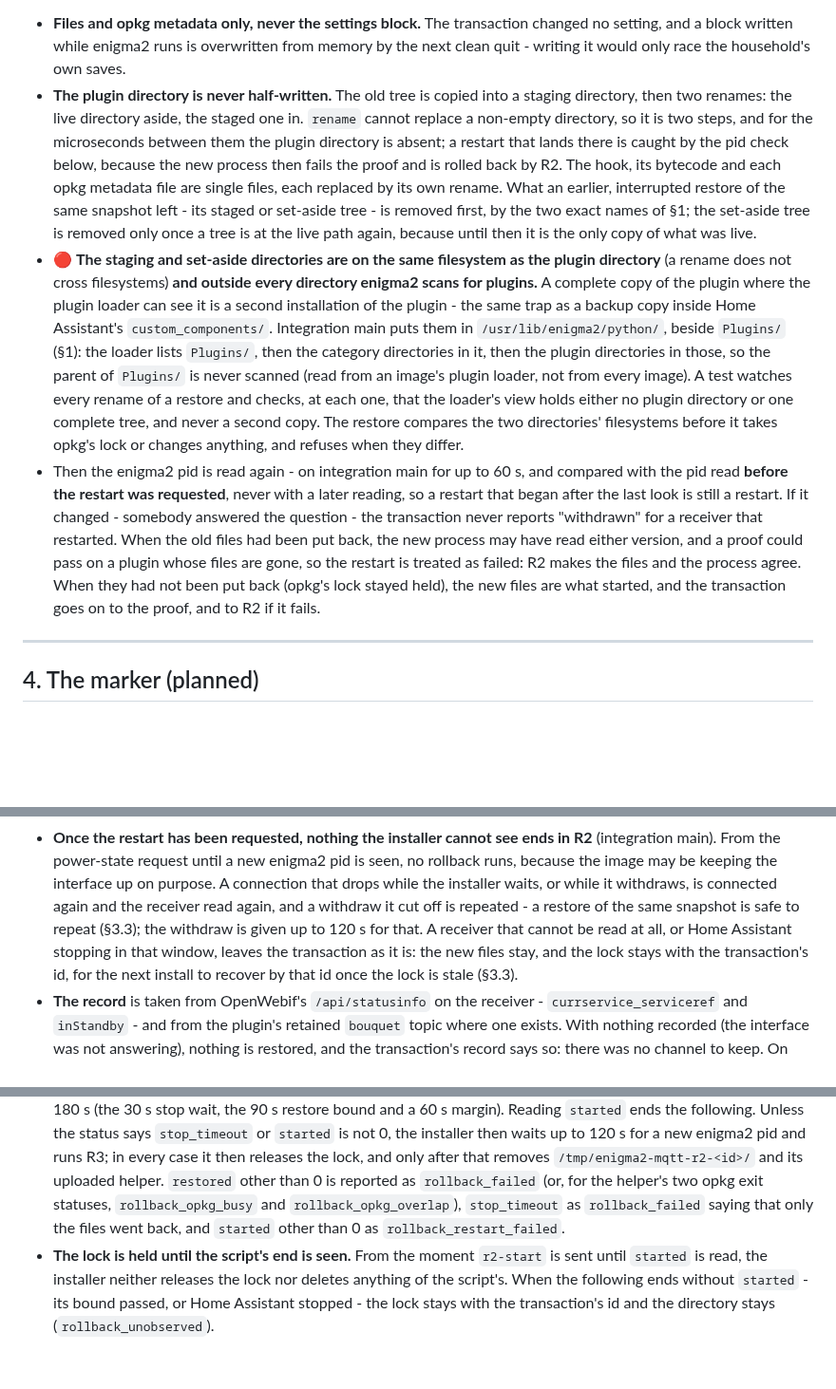
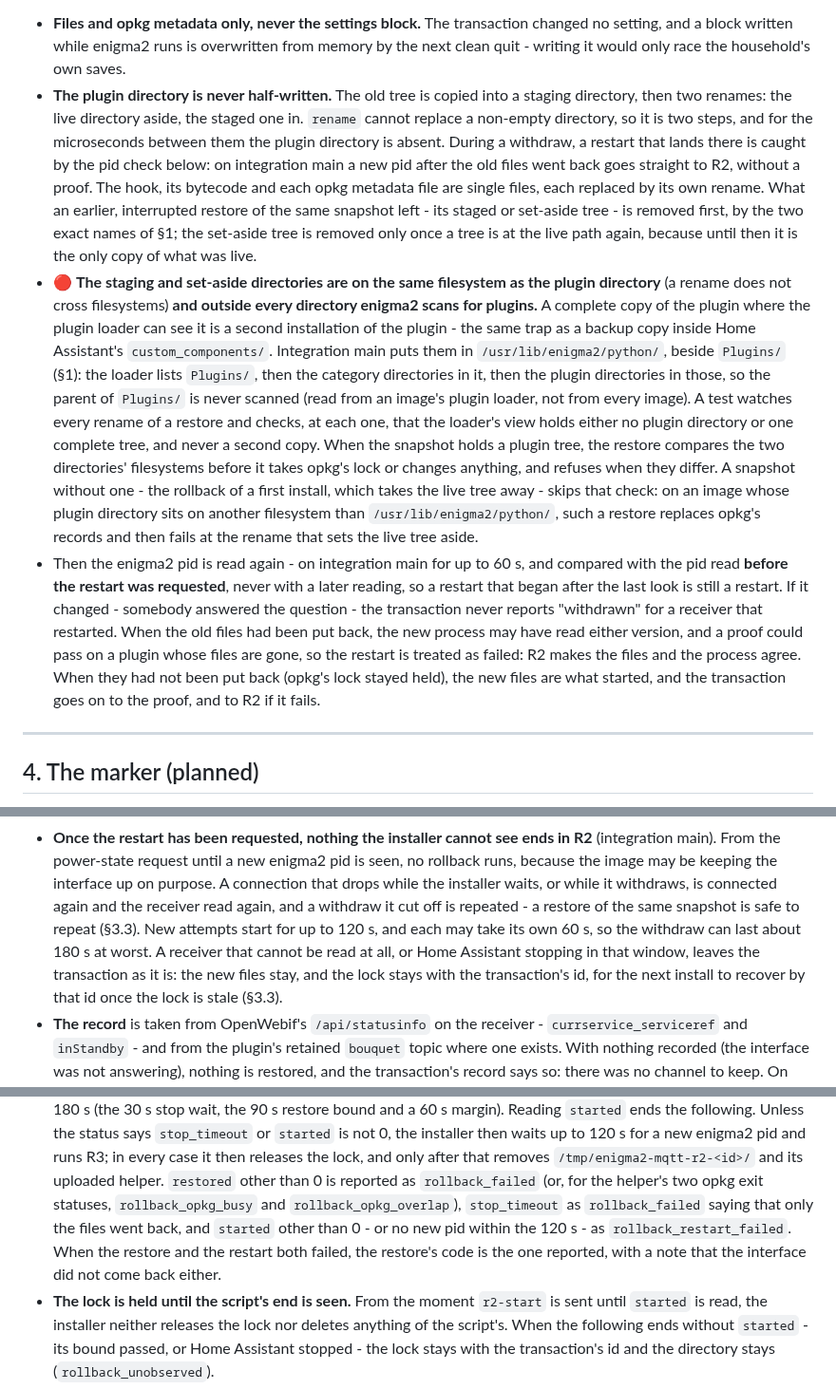
Before and after one commit to deltasystems-pl/enigma2-mqtt-bridge, a Markdown page: docs/TRANSACTION.md, 3 parts joined by grey strips. Shown at 95% size. Drawn GitHub-style; blank space fills up the shorter version.

Commit message:
docs: TRANSACTION.md review fixes for the filesystem check and R2 wording
The filesystem check before a restore runs only when the snapshot holds a
plugin tree, so the rollback of a first install skips it. A restart that
lands between the two renames of a withdraw goes straight to R2 on the
integration's main, not to a proof. The section 5 heading says what is
built, keeping the old anchor for existing links. The rollback sentence
names the backups directory and the log names the snapshot; the reported
code when both the restore and the restart fail is the restore's; the
withdraw can take about 180 s at worst. Two long lines are wrapped.

```diff
--- a/docs/TRANSACTION.md
+++ b/docs/TRANSACTION.md
@@ -241,8 +242,9 @@ there, R2's included, swaps the plugin directory in as below. Then:
 - **The plugin directory is never half-written.** The old tree is copied into a staging directory,
   then two renames: the live directory aside, the staged one in. `rename` cannot replace a non-empty
   directory, so it is two steps, and for the microseconds between them the plugin directory is
-  absent; a restart that lands there is caught by the pid check below, because the new process then
-  fails the proof and is rolled back by R2. The hook, its bytecode and each opkg metadata file are
+  absent. During a withdraw, a restart that lands there is caught by the pid check below: on
+  integration main a new pid after the old files went back goes straight to R2, without a proof.
+  The hook, its bytecode and each opkg metadata file are
   single files, each replaced by its own rename. What an earlier, interrupted restore of the same
   snapshot left - its staged or set-aside tree - is removed first, by the two exact names of §1; the
   set-aside tree is removed only once a tree is at the live path again, because until then it is
@@ -255,16 +257,20 @@ there, R2's included, swaps the plugin directory in as below. Then:
   `Plugins/`, then the category directories in it, then the plugin directories in those, so the
   parent of `Plugins/` is never scanned (read from an image's plugin loader, not from every image). A
   test watches every rename of a restore and checks, at each one, that the loader's view holds
-  either no plugin directory or one complete tree, and never a second copy. The restore compares the
-  two directories' filesystems before it takes opkg's lock or changes anything, and refuses when
-  they differ.
+  either no plugin directory or one complete tree, and never a second copy. When the snapshot holds
+  a plugin tree, the restore compares the two directories' filesystems before it takes opkg's lock
+  or changes anything, and refuses when they differ. A snapshot without one - the rollback of a
+  first install, which takes the live tree away - skips that check: on an image whose plugin
+  directory sits on another filesystem than `/usr/lib/enigma2/python/`, such a restore replaces
+  opkg's records and then fails at the rename that sets the live tree aside.
 - Then the enigma2 pid is read again - on integration main for up to 60 s, and compared with the
   pid read **before the restart was requested**, never with a later reading, so a restart that
   began after the last look is still a restart. If it changed - somebody answered the question - the
   transaction never reports "withdrawn" for a receiver that restarted. When the old files had been
   put back, the new process may have read either version, and a proof could pass on a plugin whose
-  files are gone, so the restart is treated as failed: R2 makes the files and the process agree. When they had not been put back (opkg's lock stayed held), the
-  new files are what started, and the transaction goes on to the proof, and to R2 if it fails.
+  files are gone, so the restart is treated as failed: R2 makes the files and the process agree.
+  When they had not been put back (opkg's lock stayed held), the new files are what started, and
+  the transaction goes on to the proof, and to R2 if it fails.
 
 ---
 
@@ -335,9 +343,9 @@ answer costs a zap, not a lost channel:
   main). From the power-state request until a new enigma2 pid is seen, no rollback runs, because the
   image may be keeping the interface up on purpose. A connection that drops while the installer
   waits, or while it withdraws, is connected again and the receiver read again, and a withdraw it
-  cut off is repeated - a restore of the same snapshot is safe to repeat (§3.3); the withdraw is
-  given up to 120 s for that. A receiver that cannot be read at all, or Home Assistant stopping in
-  that window, leaves the transaction as it is: the new files stay, and the lock stays with the
+  cut off is repeated - a restore of the same snapshot is safe to repeat (§3.3). New attempts start
+  for up to 120 s, and each may take its own 60 s, so the withdraw can last about 180 s at worst.
+  A receiver that cannot be read at all, or Home Assistant stopping in that window, leaves the transaction as it is: the new files stay, and the lock stays with the
   transaction's id, for the next install to recover by that id once the lock is stale (§3.3).
 - **The record** is taken from OpenWebif's `/api/statusinfo` on the receiver - `currservice_serviceref`
   and `inStandby` - and from the plugin's retained `bouquet` topic where one exists. With nothing
@@ -440,8 +448,10 @@ So:
   releases the lock, and only after that removes `/tmp/enigma2-mqtt-r2-<id>/` and its uploaded
   helper. `restored` other than 0 is reported as `rollback_failed` (or, for the helper's two opkg
   exit statuses, `rollback_opkg_busy` and `rollback_opkg_overlap`), `stop_timeout` as
-  `rollback_failed` saying that only the files went back, and `started` other than 0 as
-  `rollback_restart_failed`.
+  `rollback_failed` saying that only the files went back, and `started` other than 0 - or no new
+  pid within the 120 s - as `rollback_restart_failed`. When the restore and the restart both
+  failed, the restore's code is the one reported, with a note that the interface did not come back
+  either.
 - **The lock is held until the script's end is seen.** From the moment `r2-start` is sent until
   `started` is read, the installer neither releases the lock nor deletes anything of the script's.
   When the following ends without `started` - its bound passed, or Home Assistant stopped - the lock
```
Also changed, not shown: other parts of docs/TRANSACTION.md (+13 -9 lines).
